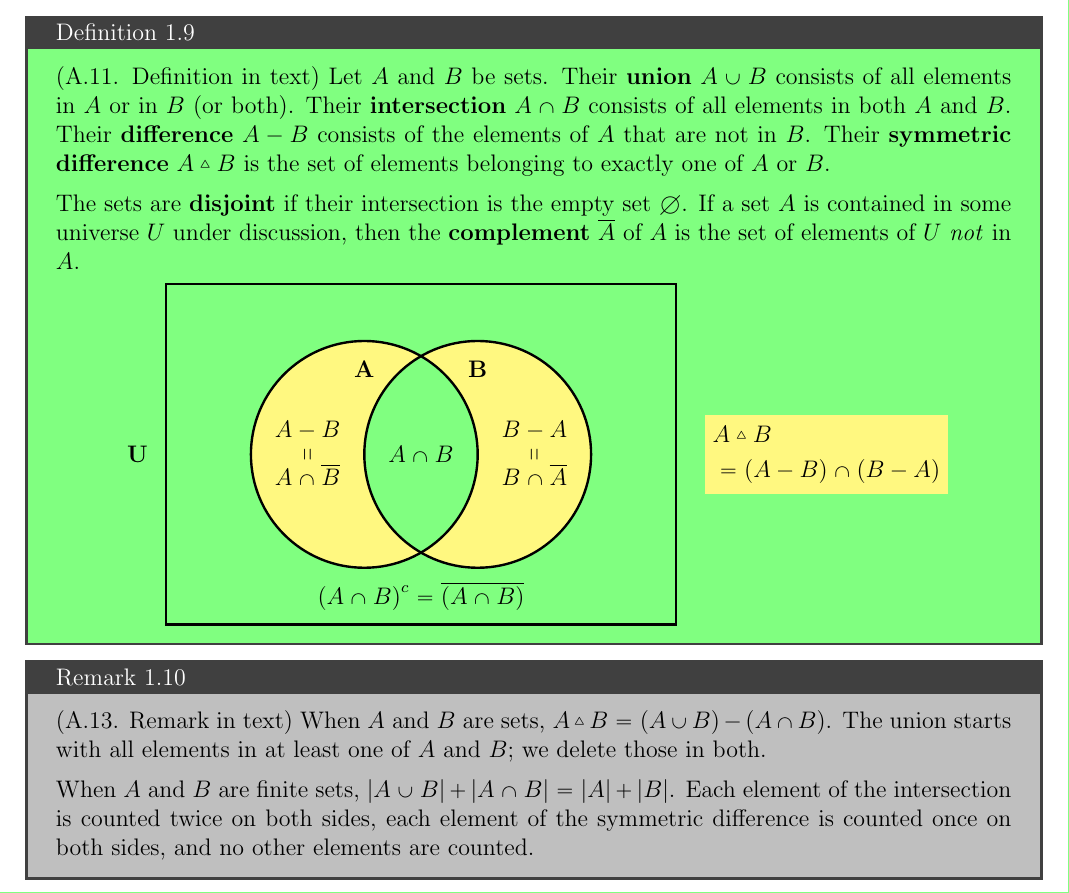
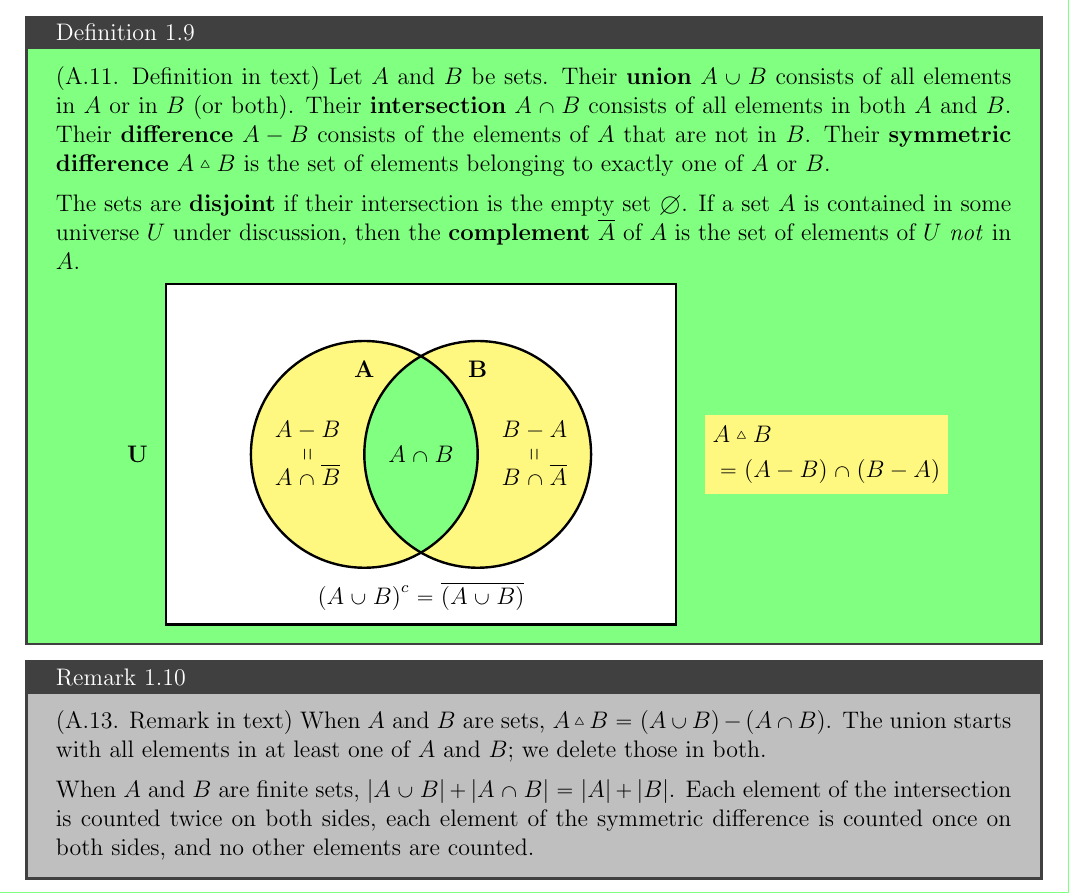
Before and after one commit to boray-tw/gt-course, a LaTeX document (src/handouts/sections/introduction.tex): part of page 3 of 14, cut so that both start at the same text. Compiled offline with pdfLaTeX.

Commit message:
fix(h-intro): fix set illustration

```diff
--- a/src/handouts/sections/introduction.tex
+++ b/src/handouts/sections/introduction.tex
@@ -126,13 +126,15 @@ In \cref{def:intro-correspondence}, note that 0 is not a set, but $\{ 0 \}$ is a
 
   \centering
   \begin{tikzpicture}[
+      white/.style = {circle, minimum size=4cm, fill=white},
       yellow/.style = {circle, minimum size=4cm, fill=yellow!50!white},
       green/.style = {circle, minimum size=4cm, fill=green!50!white},
       circ/.style = {draw, very thick, circle, minimum size=4cm},
-      rect/.style = {draw, very thick, rectangle, minimum height=6cm, minimum width=9cm},
+      rect/.style = {draw, very thick, fill=white, rectangle, minimum height=6cm, minimum width=9cm},
       callout/.style = {rectangle, fill=yellow!50!white, anchor=west}
     ]
 
+    % white U
     \node[rect] at (0, 0) {};
 
     \begin{scope}
```
Also changed, not shown: src/handouts/sections/introduction.tex (2 more changed lines).
